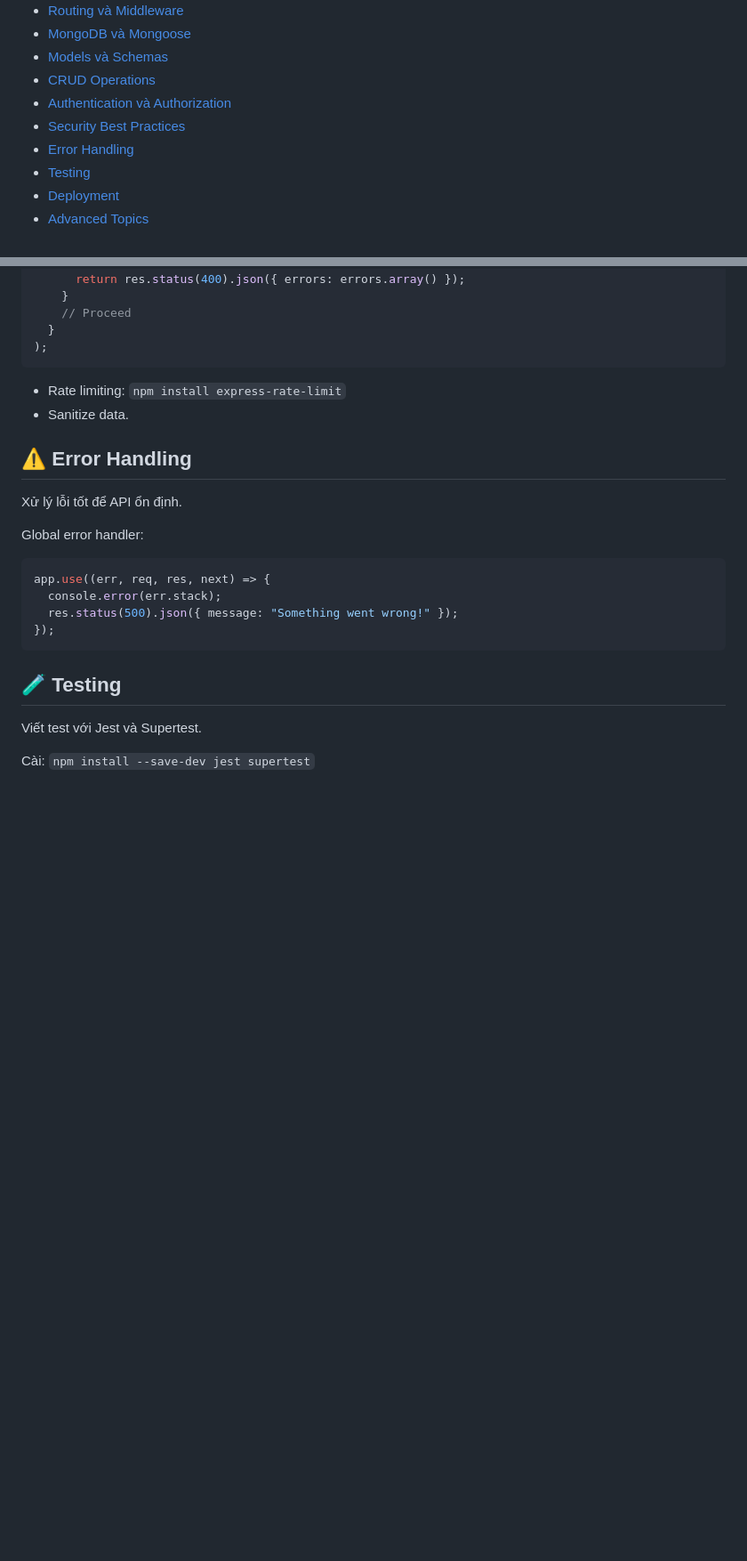
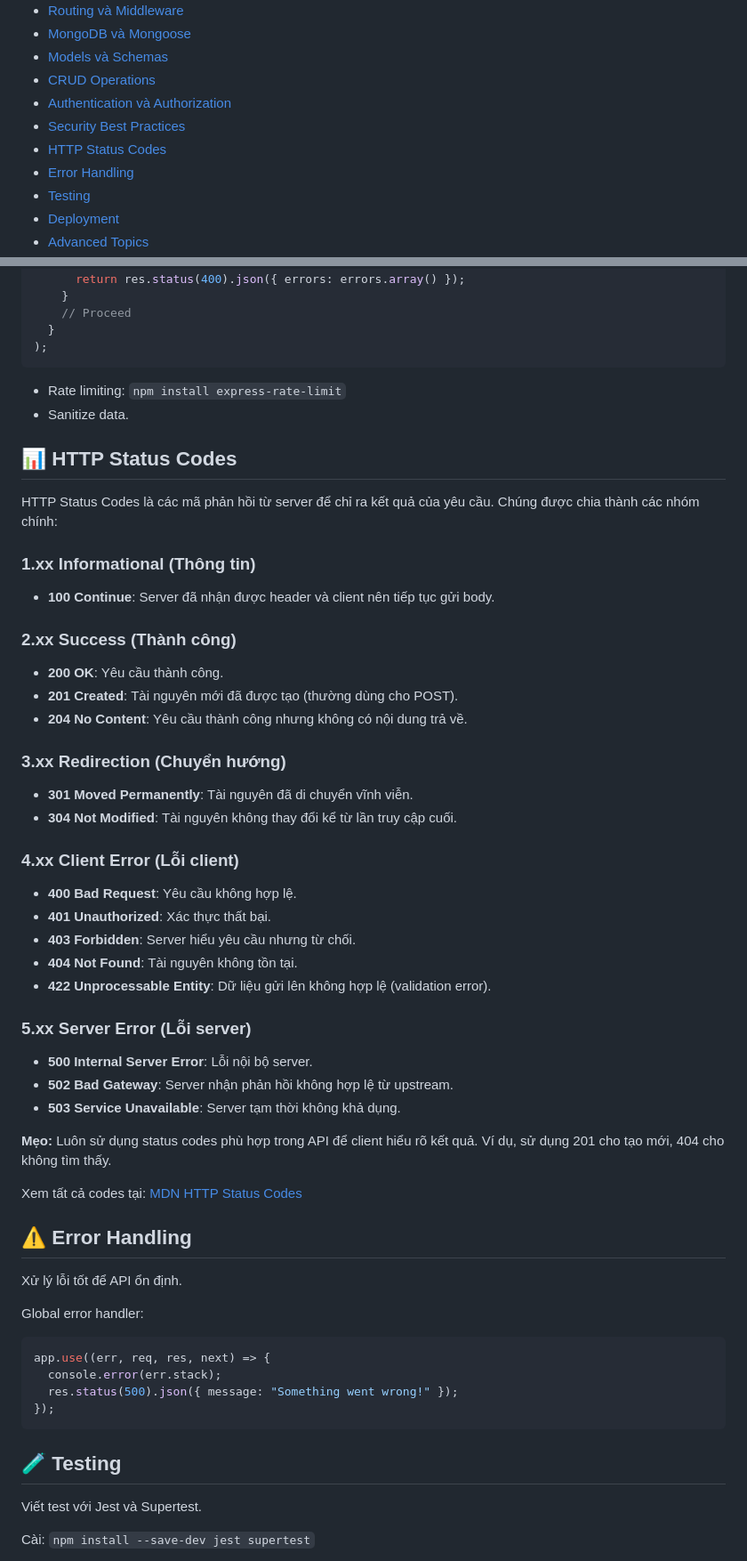
Before and after one commit to dinhvankhoivnn-art/Backend, a Markdown page: README.MD, 2 parts joined by grey strips. Shown at 89% size. Drawn GitHub-style; blank space fills up the shorter version.

Commit message:
bổ sung status code

```diff
--- a/README.MD
+++ b/README.MD
@@ -13,6 +13,7 @@
 - [CRUD Operations](#crud-operations)
 - [Authentication và Authorization](#authentication-và-authorization)
 - [Security Best Practices](#security-best-practices)
+- [HTTP Status Codes](#http-status-codes)
 - [Error Handling](#error-handling)
 - [Testing](#testing)
 - [Deployment](#deployment)
@@ -498,6 +499,43 @@ app.post(
 - Rate limiting: `npm install express-rate-limit`
 - Sanitize data.
 
+## 📊 HTTP Status Codes
+
+HTTP Status Codes là các mã phản hồi từ server để chỉ ra kết quả của yêu cầu. Chúng được chia thành các nhóm chính:
+
+### 1.xx Informational (Thông tin)
+
+- **100 Continue**: Server đã nhận được header và client nên tiếp tục gửi body.
+
+### 2.xx Success (Thành công)
+
+- **200 OK**: Yêu cầu thành công.
+- **201 Created**: Tài nguyên mới đã được tạo (thường dùng cho POST).
+- **204 No Content**: Yêu cầu thành công nhưng không có nội dung trả về.
+
+### 3.xx Redirection (Chuyển hướng)
+
+- **301 Moved Permanently**: Tài nguyên đã di chuyển vĩnh viễn.
+- **304 Not Modified**: Tài nguyên không thay đổi kể từ lần truy cập cuối.
+
+### 4.xx Client Error (Lỗi client)
+
+- **400 Bad Request**: Yêu cầu không hợp lệ.
+- **401 Unauthorized**: Xác thực thất bại.
+- **403 Forbidden**: Server hiểu yêu cầu nhưng từ chối.
+- **404 Not Found**: Tài nguyên không tồn tại.
+- **422 Unprocessable Entity**: Dữ liệu gửi lên không hợp lệ (validation error).
+
+### 5.xx Server Error (Lỗi server)
+
+- **500 Internal Server Error**: Lỗi nội bộ server.
+- **502 Bad Gateway**: Server nhận phản hồi không hợp lệ từ upstream.
+- **503 Service Unavailable**: Server tạm thời không khả dụng.
+
+**Mẹo:** Luôn sử dụng status codes phù hợp trong API để client hiểu rõ kết quả. Ví dụ, sử dụng 201 cho tạo mới, 404 cho không tìm thấy.
+
+Xem tất cả codes tại: [MDN HTTP Status Codes](https://developer.mozilla.org/en-US/docs/Web/HTTP/Status)
+
 ## ⚠️ Error Handling
 
 Xử lý lỗi tốt để API ổn định.
```
